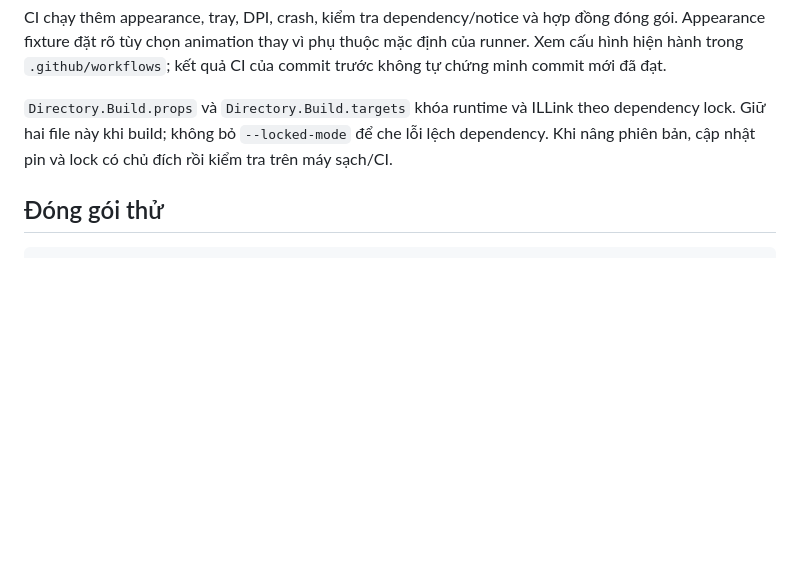
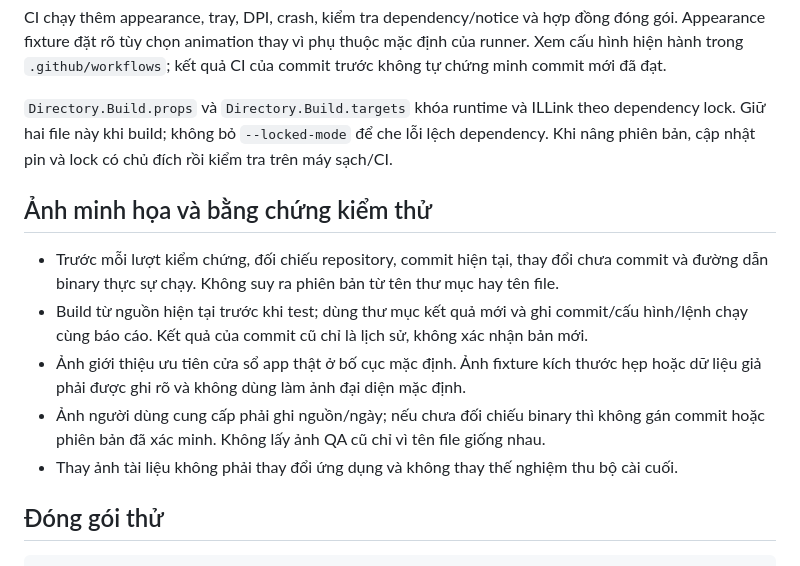
Before and after one commit to minhquang0607/Nepply, a Markdown page: CONTRIBUTING.md, the part around the change. Rendered like a GitHub page; blank space fills up the shorter version.

````diff
--- a/CONTRIBUTING.md
+++ b/CONTRIBUTING.md
@@ -38,6 +38,14 @@ CI chạy thêm appearance, tray, DPI, crash, kiểm tra dependency/notice và h
 
 `Directory.Build.props` và `Directory.Build.targets` khóa runtime và ILLink theo dependency lock. Giữ hai file này khi build; không bỏ `--locked-mode` để che lỗi lệch dependency. Khi nâng phiên bản, cập nhật pin và lock có chủ đích rồi kiểm tra trên máy sạch/CI.
 
+## Ảnh minh họa và bằng chứng kiểm thử
+
+- Trước mỗi lượt kiểm chứng, đối chiếu repository, commit hiện tại, thay đổi chưa commit và đường dẫn binary thực sự chạy. Không suy ra phiên bản từ tên thư mục hay tên file.
+- Build từ nguồn hiện tại trước khi test; dùng thư mục kết quả mới và ghi commit/cấu hình/lệnh chạy cùng báo cáo. Kết quả của commit cũ chỉ là lịch sử, không xác nhận bản mới.
+- Ảnh giới thiệu ưu tiên cửa sổ app thật ở bố cục mặc định. Ảnh fixture kích thước hẹp hoặc dữ liệu giả phải được ghi rõ và không dùng làm ảnh đại diện mặc định.
+- Ảnh người dùng cung cấp phải ghi nguồn/ngày; nếu chưa đối chiếu binary thì không gán commit hoặc phiên bản đã xác minh. Không lấy ảnh QA cũ chỉ vì tên file giống nhau.
+- Thay ảnh tài liệu không phải thay đổi ứng dụng và không thay thế nghiệm thu bộ cài cuối.
+
 ## Đóng gói thử
 
 ```powershell
````
Also changed, not shown: README.md (+2 -2 lines), docs/images/settings-current.png (added).
